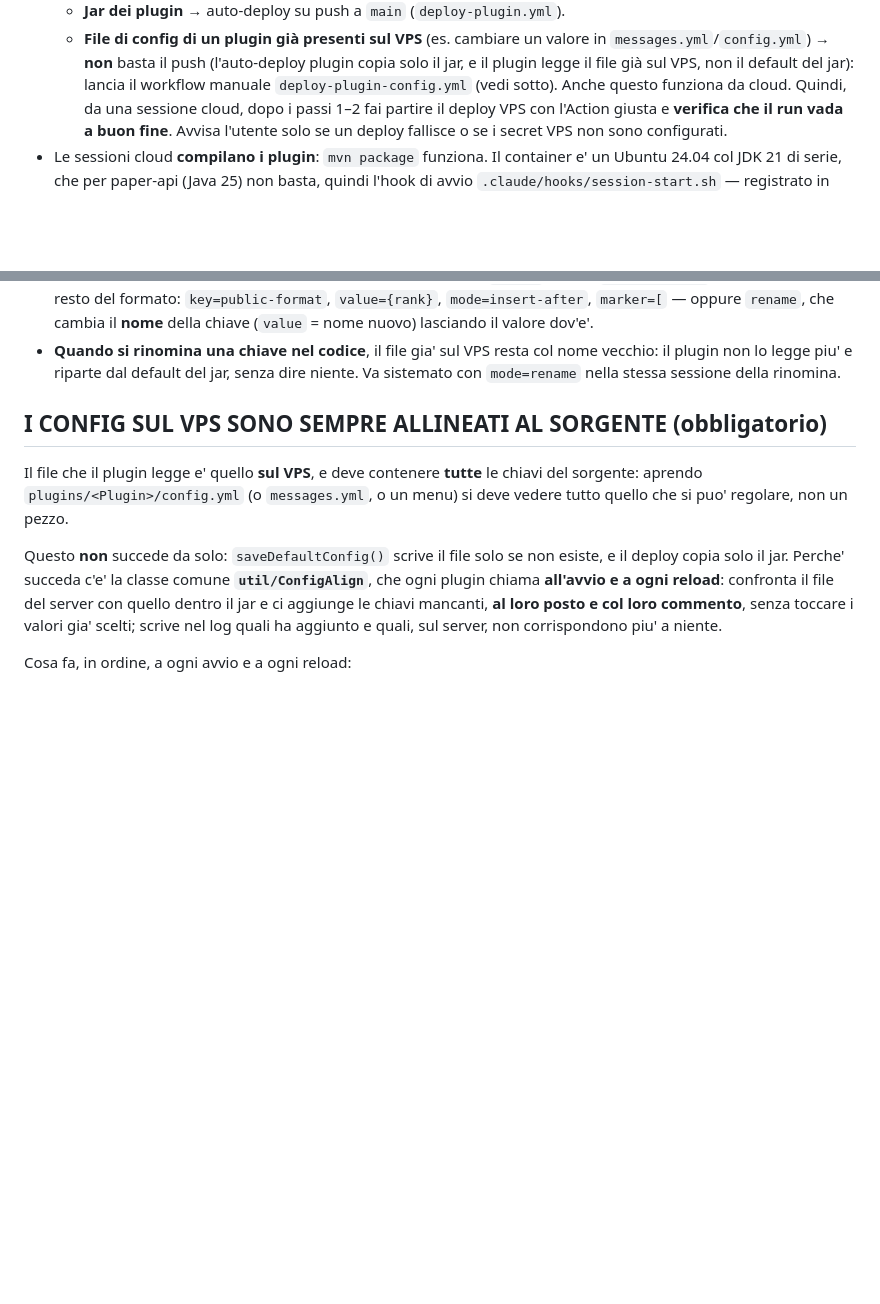
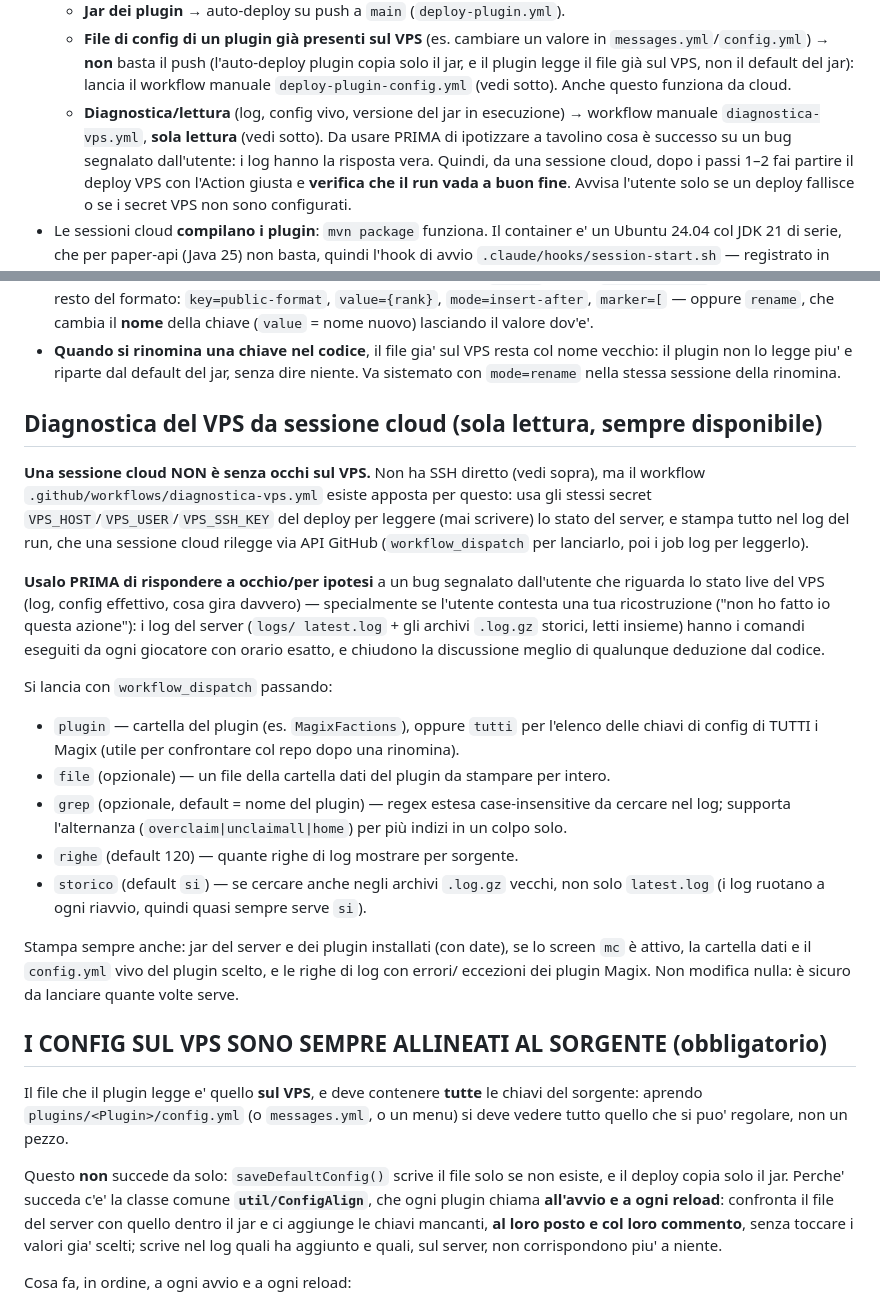
Before and after one commit to SbirTeo/Magic-Adventure, a Markdown page: CLAUDE.md, 2 parts joined by grey strips. GitHub-like rendering; blank space fills up the shorter version.

Commit message:
CLAUDE.md: documentato diagnostica-vps.yml come strumento di lettura per le sessioni cloud
Il workflow esisteva gia' ma non era menzionato in CLAUDE.md: una sessione cloud rischiava
di dimenticare di averlo e di rispondere per ipotesi invece di controllare i log veri del
VPS (successo proprio oggi, indagando la perdita di territori/home di una fazione — i log
avevano gia' la risposta esatta con tanto di orario dei comandi eseguiti).

Co-Authored-By: Claude Sonnet 5 <noreply@anthropic.com>

Claude-Session: https://claude.ai/code/session_01SayLYnyRbyaV6dTXCa5Evb

```diff
--- a/CLAUDE.md
+++ b/CLAUDE.md
@@ -54,6 +54,9 @@ esplicitamente all'utente cosa manca — vedi sotto).
     `messages.yml`/`config.yml`) → **non** basta il push (l'auto-deploy plugin copia solo il
     jar, e il plugin legge il file già sul VPS, non il default del jar): lancia il workflow
     manuale `deploy-plugin-config.yml` (vedi sotto). Anche questo funziona da cloud.
+  - **Diagnostica/lettura** (log, config vivo, versione del jar in esecuzione) → workflow
+    manuale `diagnostica-vps.yml`, **sola lettura** (vedi sotto). Da usare PRIMA di ipotizzare
+    a tavolino cosa è successo su un bug segnalato dall'utente: i log hanno la risposta vera.
   Quindi, da una sessione cloud, dopo i passi 1–2 fai partire il deploy VPS con l'Action giusta
   e **verifica che il run vada a buon fine**. Avvisa l'utente solo se un deploy fallisce o se i
   secret VPS non sono configurati.
@@ -107,6 +110,34 @@ plugin senza riavviare. Lancialo con `workflow_dispatch` passando `plugin`, `fil
 - **Quando si rinomina una chiave nel codice**, il file gia' sul VPS resta col nome vecchio: il
   plugin non lo legge piu' e riparte dal default del jar, senza dire niente. Va sistemato con
   `mode=rename` nella stessa sessione della rinomina.
+
+## Diagnostica del VPS da sessione cloud (sola lettura, sempre disponibile)
+
+**Una sessione cloud NON è senza occhi sul VPS.** Non ha SSH diretto (vedi sopra), ma il
+workflow `.github/workflows/diagnostica-vps.yml` esiste apposta per questo: usa gli stessi
+secret `VPS_HOST`/`VPS_USER`/`VPS_SSH_KEY` del deploy per leggere (mai scrivere) lo stato del
+server, e stampa tutto nel log del run, che una sessione cloud rilegge via API GitHub
+(`workflow_dispatch` per lanciarlo, poi i job log per leggerlo).
+
+**Usalo PRIMA di rispondere a occhio/per ipotesi** a un bug segnalato dall'utente che riguarda
+lo stato live del VPS (log, config effettivo, cosa gira davvero) — specialmente se l'utente
+contesta una tua ricostruzione ("non ho fatto io questa azione"): i log del server (`logs/
+latest.log` + gli archivi `.log.gz` storici, letti insieme) hanno i comandi eseguiti da ogni
+giocatore con orario esatto, e chiudono la discussione meglio di qualunque deduzione dal codice.
+
+Si lancia con `workflow_dispatch` passando:
+- `plugin` — cartella del plugin (es. `MagixFactions`), oppure `tutti` per l'elenco delle
+  chiavi di config di TUTTI i Magix (utile per confrontare col repo dopo una rinomina).
+- `file` (opzionale) — un file della cartella dati del plugin da stampare per intero.
+- `grep` (opzionale, default = nome del plugin) — regex estesa case-insensitive da cercare nel
+  log; supporta l'alternanza (`overclaim|unclaimall|home`) per più indizi in un colpo solo.
+- `righe` (default 120) — quante righe di log mostrare per sorgente.
+- `storico` (default `si`) — se cercare anche negli archivi `.log.gz` vecchi, non solo
+  `latest.log` (i log ruotano a ogni riavvio, quindi quasi sempre serve `si`).
+
+Stampa sempre anche: jar del server e dei plugin installati (con date), se lo screen `mc` è
+attivo, la cartella dati e il `config.yml` vivo del plugin scelto, e le righe di log con errori/
+eccezioni dei plugin Magix. Non modifica nulla: è sicuro da lanciare quante volte serve.
 
 ## I CONFIG SUL VPS SONO SEMPRE ALLINEATI AL SORGENTE (obbligatorio)
 
```
